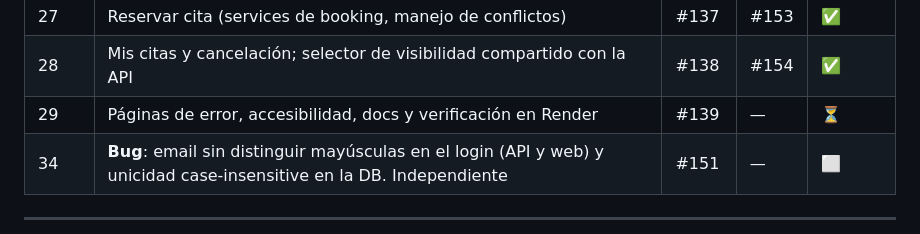
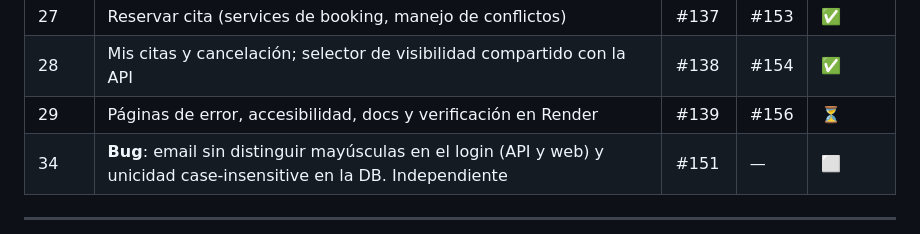
Before and after one commit to MauriDev94/MedBook, a Markdown page: SPRINT.md, the part around the change. Drawn GitHub-style.

Commit message:
docs(sprint): link paso 29 PR

```diff
--- a/SPRINT.md
+++ b/SPRINT.md
@@ -149,7 +149,7 @@
 | 33 | Datos demo: comando `seed_demo` idempotente (doctores y horarios), activado en Render con `MEDBOOK_DEMO_DATA`. Va antes del 29 | #147 | #155 | ✅ |
 | 27 | Reservar cita (services de booking, manejo de conflictos) | #137 | #153 | ✅ |
 | 28 | Mis citas y cancelación; selector de visibilidad compartido con la API | #138 | #154 | ✅ |
-| 29 | Páginas de error, accesibilidad, docs y verificación en Render | #139 | — | ⏳ |
+| 29 | Páginas de error, accesibilidad, docs y verificación en Render | #139 | #156 | ⏳ |
 | 34 | **Bug**: email sin distinguir mayúsculas en el login (API y web) y unicidad case-insensitive en la DB. Independiente | #151 | — | ⬜ |
 
 ---
```
